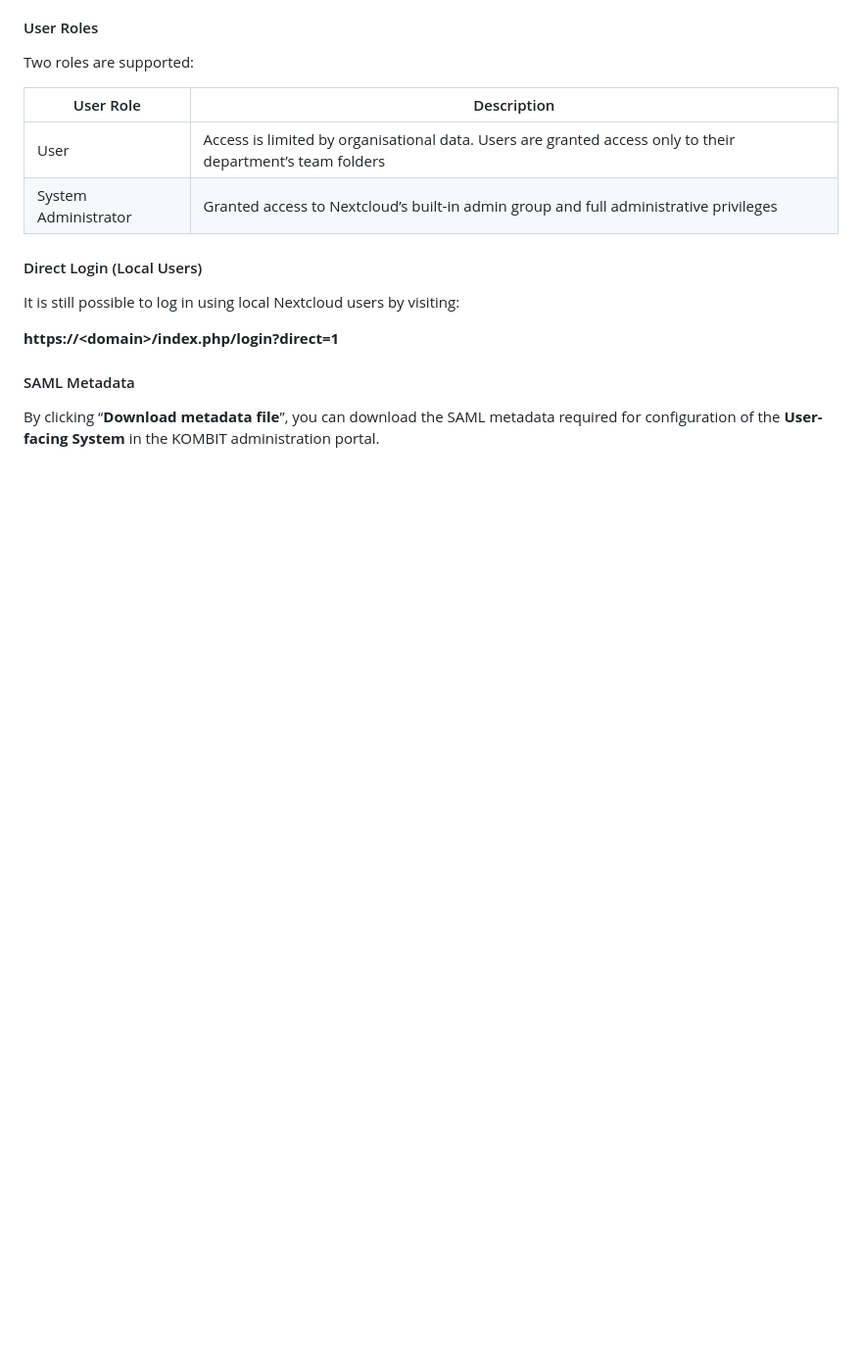
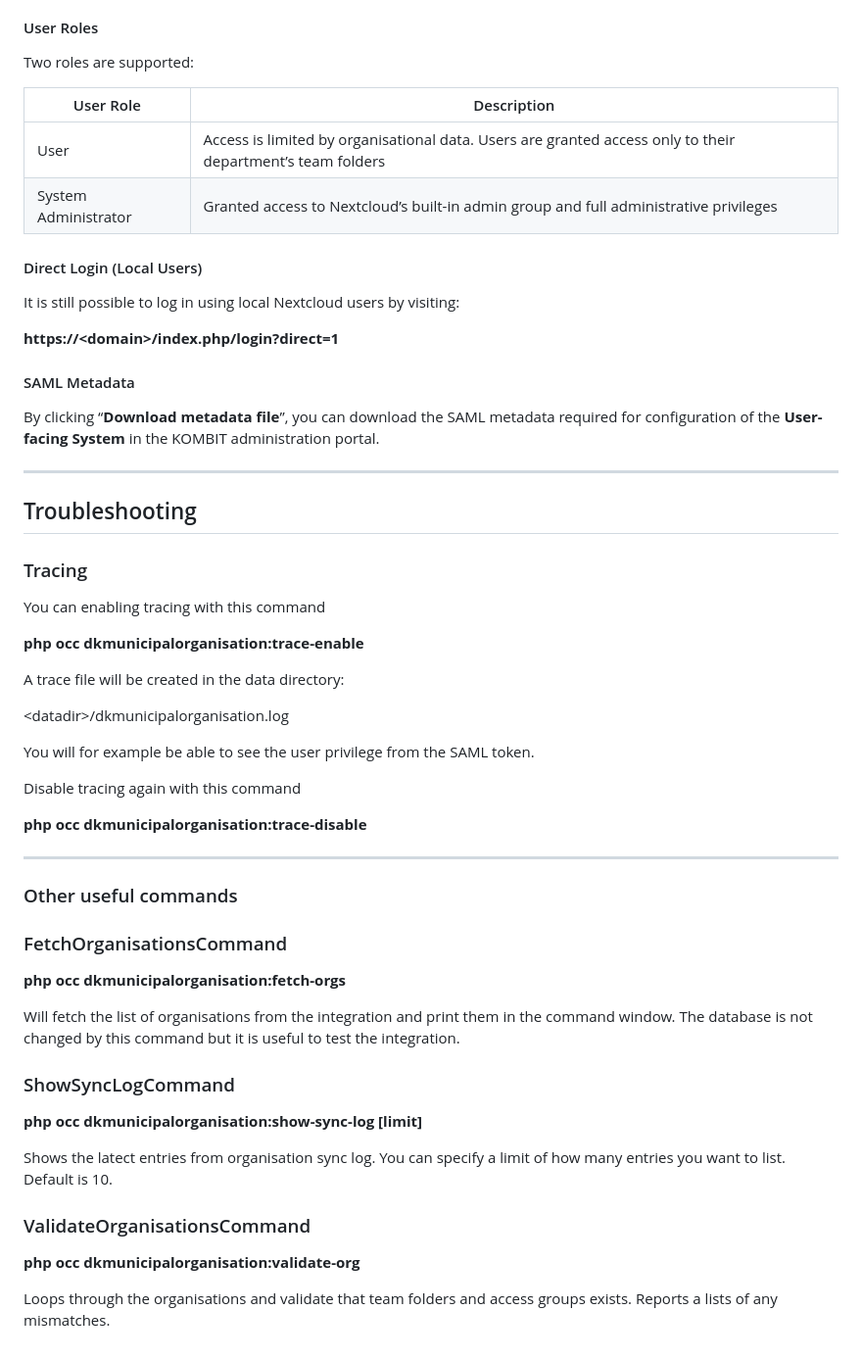
Before and after one commit to lamotech/dkmunicipalorganisation, a Markdown page: README.md, the part around the change. Shown at 98% size. Rendered like a GitHub page; blank space fills up the shorter version.

```diff
--- a/README.md
+++ b/README.md
@@ -159,3 +159,43 @@ It is still possible to log in using local Nextcloud users by visiting:
 
 #### SAML Metadata
 By clicking “**Download metadata file**”, you can download the SAML metadata required for configuration of the **User-facing System** in the KOMBIT administration portal.
+
+---
+
+## Troubleshooting
+### Tracing
+You can enabling tracing with this command
+
+**php occ dkmunicipalorganisation:trace-enable**
+
+A trace file will be created in the data directory:
+
+&lt;datadir&gt;/dkmunicipalorganisation.log
+
+You will for example be able to see the user privilege from the SAML token.
+
+Disable tracing again with this command
+
+**php occ dkmunicipalorganisation:trace-disable**
+
+---
+
+### Other useful commands
+
+### FetchOrganisationsCommand
+
+**php occ dkmunicipalorganisation:fetch-orgs**
+
+Will fetch the list of organisations from the integration and print them in the command window. The database is not changed by this command but it is useful to test the integration.
+
+### ShowSyncLogCommand
+
+**php occ dkmunicipalorganisation:show-sync-log [limit]**
+
+Shows the latect entries from organisation sync log. You can specify a limit of how many entries you want to list. Default is 10.
+
+### ValidateOrganisationsCommand
+
+**php occ dkmunicipalorganisation:validate-org**
+
+Loops through the organisations and validate that team folders and access groups exists. Reports a lists of any mismatches.
```
